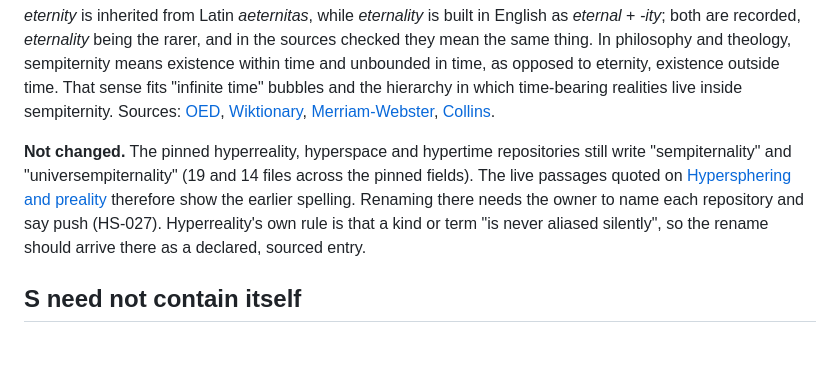
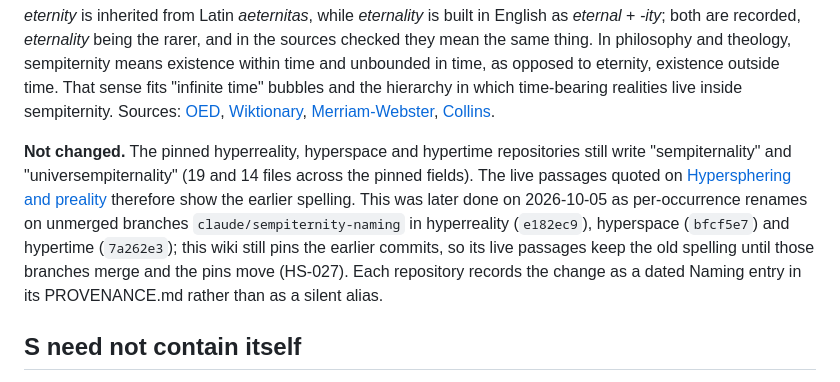
Before and after one commit to TimeLordRaps/hyperstratum, a Markdown page: wiki/hypermath-program.md, the part around the change. Drawn GitHub-style; blank space fills up the shorter version.

```diff
--- a/wiki/hypermath-program.md
+++ b/wiki/hypermath-program.md
@@ -140,7 +140,7 @@ Correspondence: kinds ↔ classes of representations (unranked); sempiternity
 
 **Checked on 2026-10-05.** "Sempiternity" is a dictionary word: the OED's earliest evidence is Thomas Nashe in 1599, and Merriam-Webster, Collins and Wiktionary list it, from Latin *sempiternitas* (*semper* + *aeternus*). Searches for "sempiternality" returned only the entries for sempiternity, so it appears to be a regular English formation, *sempiternal* + *-ity*, rather than a recorded word. The pair *eternity* and *eternality* has the same shape: *eternity* is inherited from Latin *aeternitas*, while *eternality* is built in English as *eternal* + *-ity*; both are recorded, *eternality* being the rarer, and in the sources checked they mean the same thing. In philosophy and theology, sempiternity means existence within time and unbounded in time, as opposed to eternity, existence outside time. That sense fits "infinite time" bubbles and the hierarchy in which time-bearing realities live inside sempiternity. Sources: [OED](https://www.oed.com/dictionary/sempiternity_n), [Wiktionary](https://en.wiktionary.org/wiki/sempiternity), [Merriam-Webster](https://www.merriam-webster.com/dictionary/sempiternity), [Collins](https://www.collinsdictionary.com/dictionary/english/sempiternity).
 
-**Not changed.** The pinned hyperreality, hyperspace and hypertime repositories still write "sempiternality" and "universempiternality" (19 and 14 files across the pinned fields). The live passages quoted on [Hypersphering and preality](hypersphere-and-preality.md) therefore show the earlier spelling. Renaming there needs the owner to name each repository and say push (HS-027). Hyperreality's own rule is that a kind or term "is never aliased silently", so the rename should arrive there as a declared, sourced entry.
+**Not changed.** The pinned hyperreality, hyperspace and hypertime repositories still write "sempiternality" and "universempiternality" (19 and 14 files across the pinned fields). The live passages quoted on [Hypersphering and preality](hypersphere-and-preality.md) therefore show the earlier spelling. This was later done on 2026-10-05 as per-occurrence renames on unmerged branches `claude/sempiternity-naming` in hyperreality (`e182ec9`), hyperspace (`bfcf5e7`) and hypertime (`7a262e3`); this wiki still pins the earlier commits, so its live passages keep the old spelling until those branches merge and the pins move (HS-027). Each repository records the change as a dated Naming entry in its PROVENANCE.md rather than as a silent alias.
 
 ## S need not contain itself
 
```
Also changed, not shown: AGENT_HANDOFF.md (+2 -0 lines), TECHNICAL_DEBT.md (+2 -1 lines).
